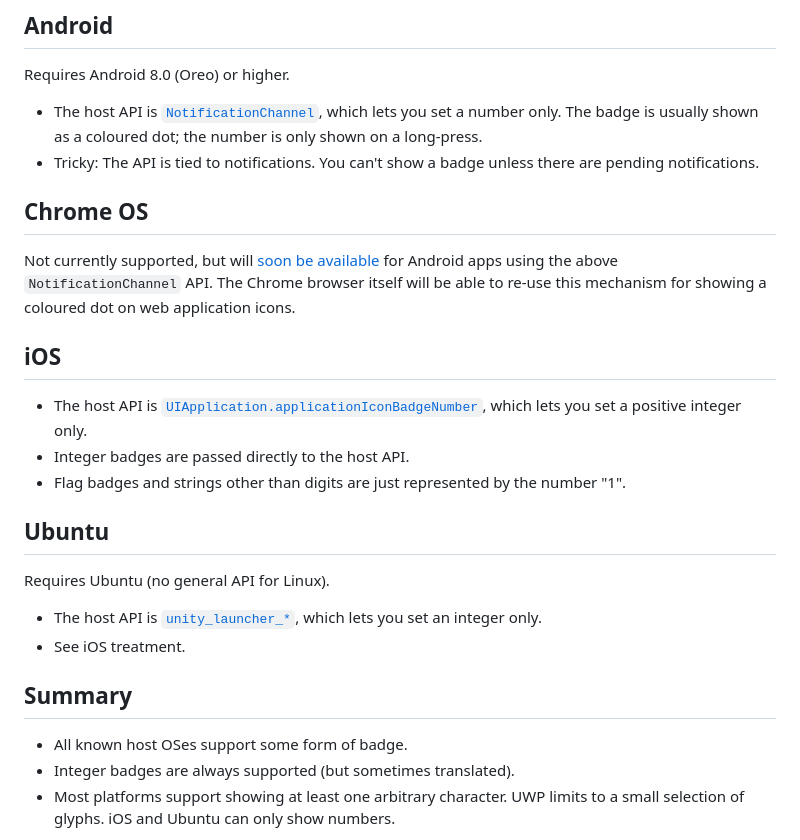
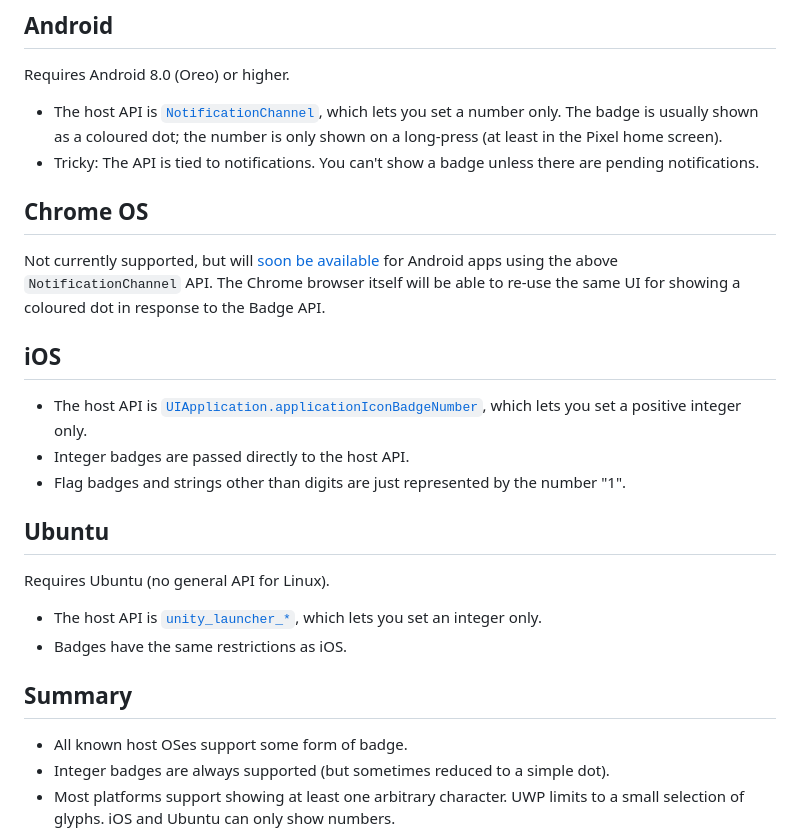
Before and after one commit to w3c/badging, a Markdown page: docs/implementation.md, the part around the change. Rendered like a GitHub page.

```diff
--- a/docs/implementation.md
+++ b/docs/implementation.md
@@ -58,7 +58,8 @@ Requires Android 8.0 (Oreo) or higher.
 * The host API is
   [`NotificationChannel`](https://developer.android.com/training/notify-user/badges),
   which lets you set a number only. The badge is usually shown as a coloured
-  dot; the number is only shown on a long-press.
+  dot; the number is only shown on a long-press (at least in the Pixel home
+  screen).
 * Tricky: The API is tied to notifications. You can't show a badge unless there
   are pending notifications.
 
@@ -66,8 +67,8 @@ Requires Android 8.0 (Oreo) or higher.
 
 Not currently supported, but will [soon be available](https://crbug.com/801014)
 for Android apps using the above `NotificationChannel` API. The Chrome browser
-itself will be able to re-use this mechanism for showing a coloured dot on web
-application icons.
+itself will be able to re-use the same UI for showing a coloured dot in response
+to the Badge API.
 
 ## iOS
 
@@ -85,12 +86,12 @@ Requires Ubuntu (no general API for Linux).
 * The host API is
   [`unity_launcher_*`](https://wiki.ubuntu.com/Unity/LauncherAPI), which lets
   you set an integer only.
-* See iOS treatment.
+* Badges have the same restrictions as iOS.
 
 ## Summary
 
 * All known host OSes support some form of badge.
-* Integer badges are always supported (but sometimes translated).
+* Integer badges are always supported (but sometimes reduced to a simple dot).
 * Most platforms support showing at least one arbitrary character. UWP limits to
   a small selection of glyphs. iOS and Ubuntu can only show numbers.
 
```
Also changed, not shown: explainer.md (+24 -9 lines), images/bookmark-badge.png.
